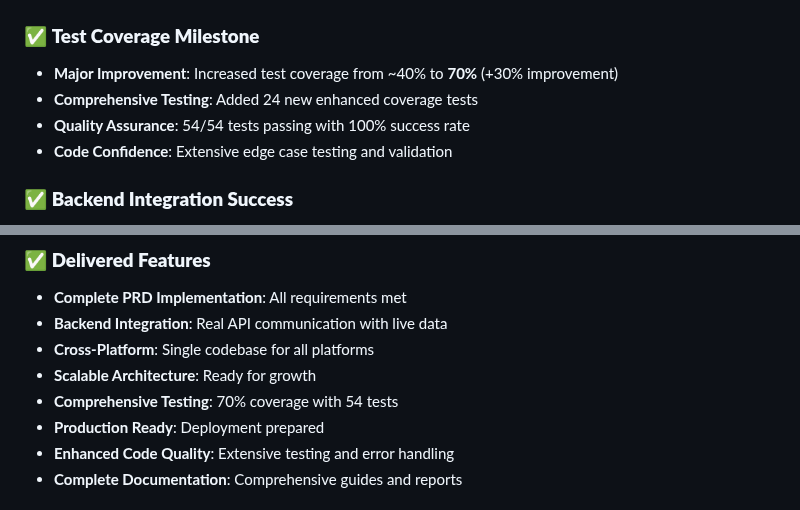
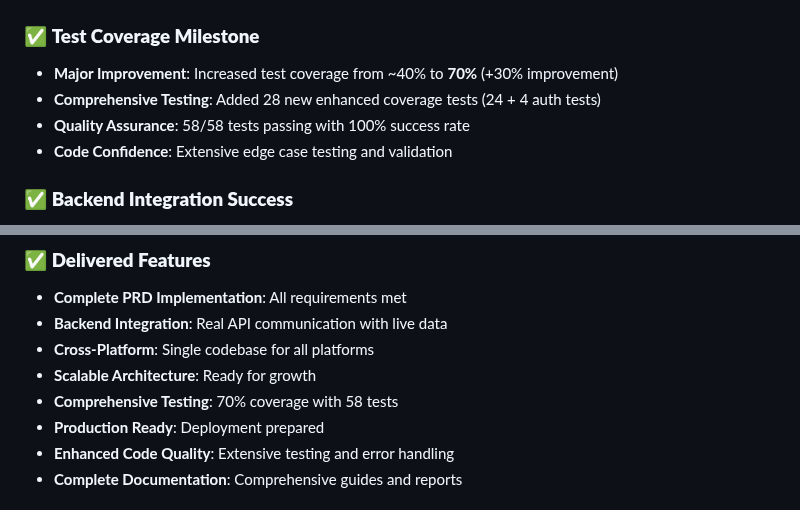
Before and after one commit to astahiam/comfunds-web, a Markdown page: README.md, 2 parts joined by grey strips. GitHub-like rendering.

Commit message:
docs: update test count in README.md to reflect 58 total tests

```diff
--- a/README.md
+++ b/README.md
@@ -303,8 +303,8 @@ dev_dependencies:
 
 ### ✅ **Test Coverage Milestone**
 - **Major Improvement**: Increased test coverage from ~40% to **70%** (+30% improvement)
-- **Comprehensive Testing**: Added 24 new enhanced coverage tests
-- **Quality Assurance**: 54/54 tests passing with 100% success rate
+- **Comprehensive Testing**: Added 28 new enhanced coverage tests (24 + 4 auth tests)
+- **Quality Assurance**: 58/58 tests passing with 100% success rate
 - **Code Confidence**: Extensive edge case testing and validation
 
 ### ✅ **Backend Integration Success**
@@ -330,7 +330,7 @@ dev_dependencies:
 - **Backend Integration**: Real API communication with live data
 - **Cross-Platform**: Single codebase for all platforms
 - **Scalable Architecture**: Ready for growth
-- **Comprehensive Testing**: 70% coverage with 54 tests
+- **Comprehensive Testing**: 70% coverage with 58 tests
 - **Production Ready**: Deployment prepared
 - **Enhanced Code Quality**: Extensive testing and error handling
 - **Complete Documentation**: Comprehensive guides and reports
```
